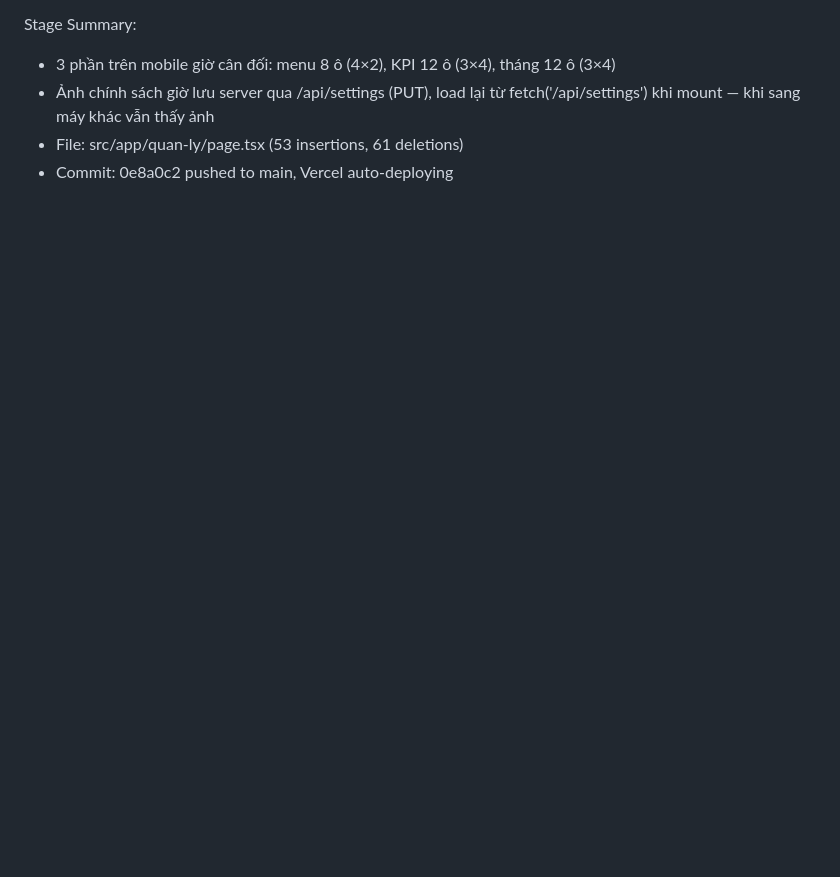
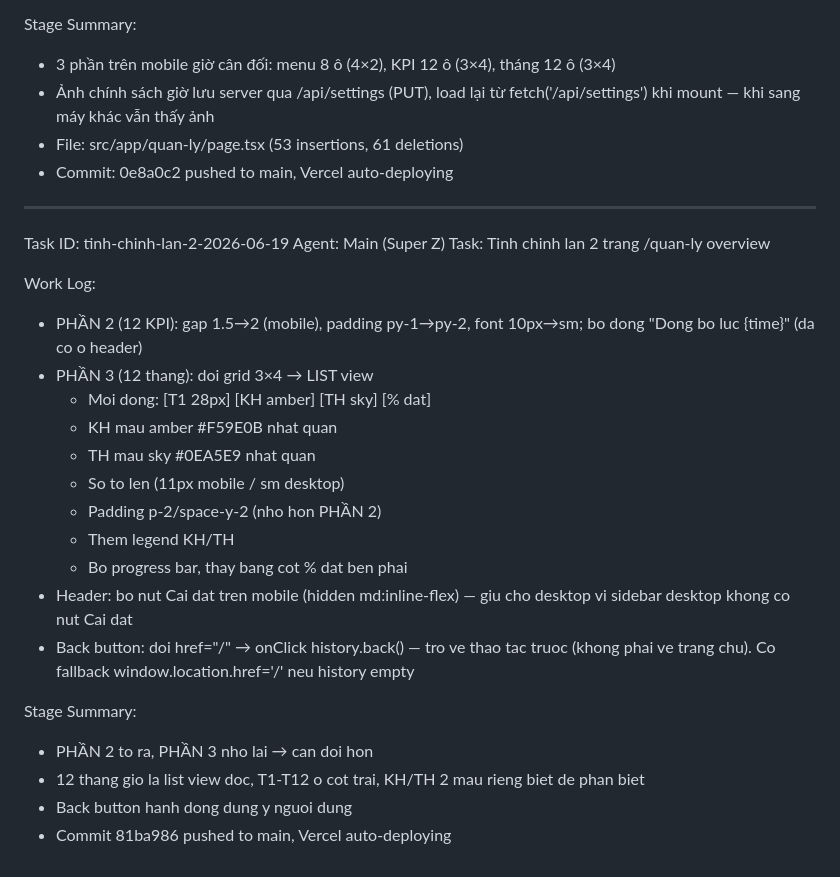
Before and after one commit to NMCDesignapp/nmc-link-manager, a Markdown page: worklog.md, the part around the change. GitHub-like rendering; blank space fills up the shorter version.

Commit message:
bf80d5a2-c5c6-49b4-8613-64854d19f94c

```diff
--- a/worklog.md
+++ b/worklog.md
@@ -93,3 +93,27 @@ Stage Summary:
 - Ảnh chính sách giờ lưu server qua /api/settings (PUT), load lại từ fetch('/api/settings') khi mount — khi sang máy khác vẫn thấy ảnh
 - File: src/app/quan-ly/page.tsx (53 insertions, 61 deletions)
 - Commit: 0e8a0c2 pushed to main, Vercel auto-deploying
+
+---
+Task ID: tinh-chinh-lan-2-2026-06-19
+Agent: Main (Super Z)
+Task: Tinh chinh lan 2 trang /quan-ly overview
+
+Work Log:
+- PHẦN 2 (12 KPI): gap 1.5→2 (mobile), padding py-1→py-2, font 10px→sm; bo dong "Dong bo luc {time}" (da co o header)
+- PHẦN 3 (12 thang): doi grid 3×4 → LIST view
+  - Moi dong: [T1 28px] [KH amber] [TH sky] [% dat]
+  - KH mau amber #F59E0B nhat quan
+  - TH mau sky #0EA5E9 nhat quan
+  - So to len (11px mobile / sm desktop)
+  - Padding p-2/space-y-2 (nho hon PHẦN 2)
+  - Them legend KH/TH
+  - Bo progress bar, thay bang cot % dat ben phai
+- Header: bo nut Cai dat tren mobile (hidden md:inline-flex) — giu cho desktop vi sidebar desktop khong co nut Cai dat
+- Back button: doi href="/" → onClick history.back() — tro ve thao tac truoc (khong phai ve trang chu). Co fallback window.location.href='/' neu history empty
+
+Stage Summary:
+- PHẦN 2 to ra, PHẦN 3 nho lai → can doi hon
+- 12 thang gio la list view doc, T1-T12 o cot trai, KH/TH 2 mau rieng biet de phan biet
+- Back button hanh dong dung y nguoi dung
+- Commit 81ba986 pushed to main, Vercel auto-deploying
```
